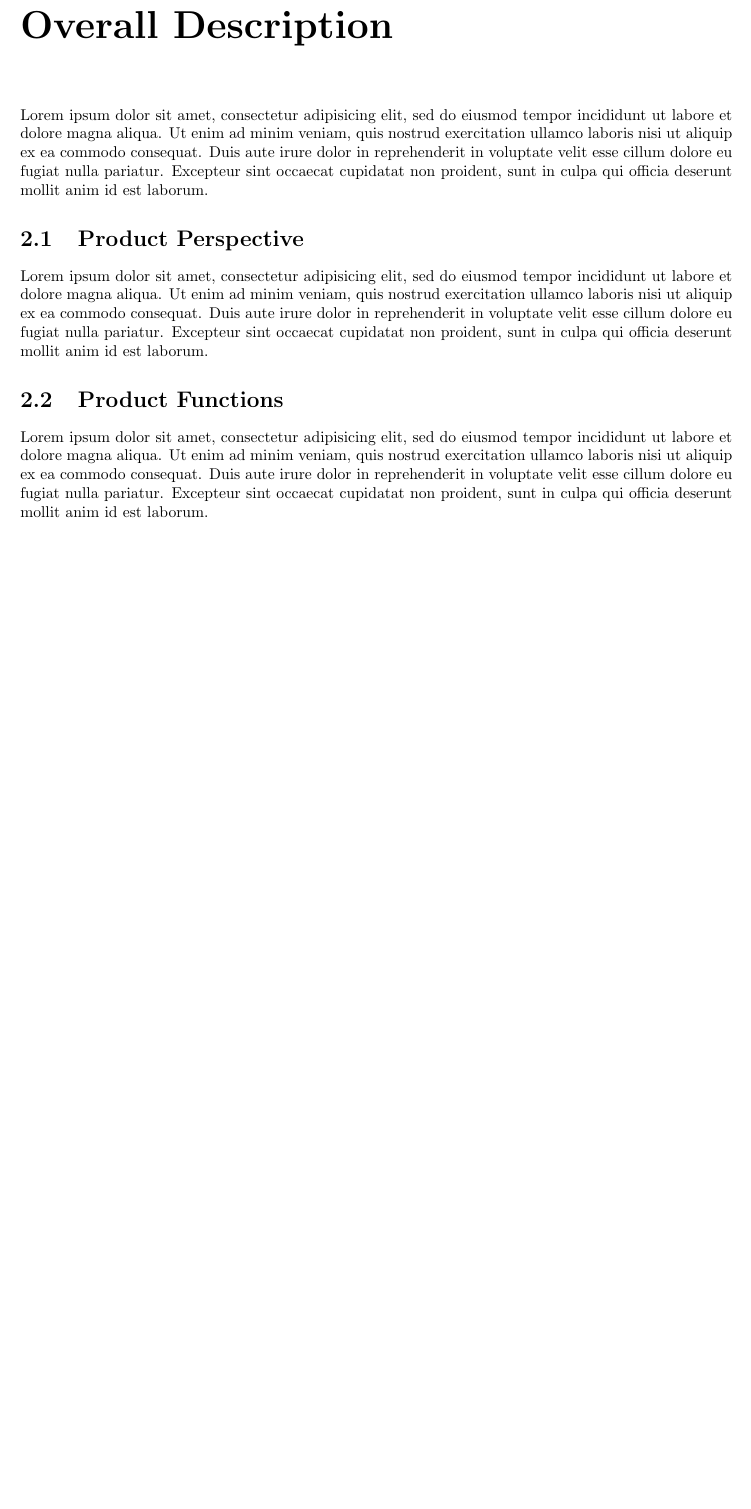
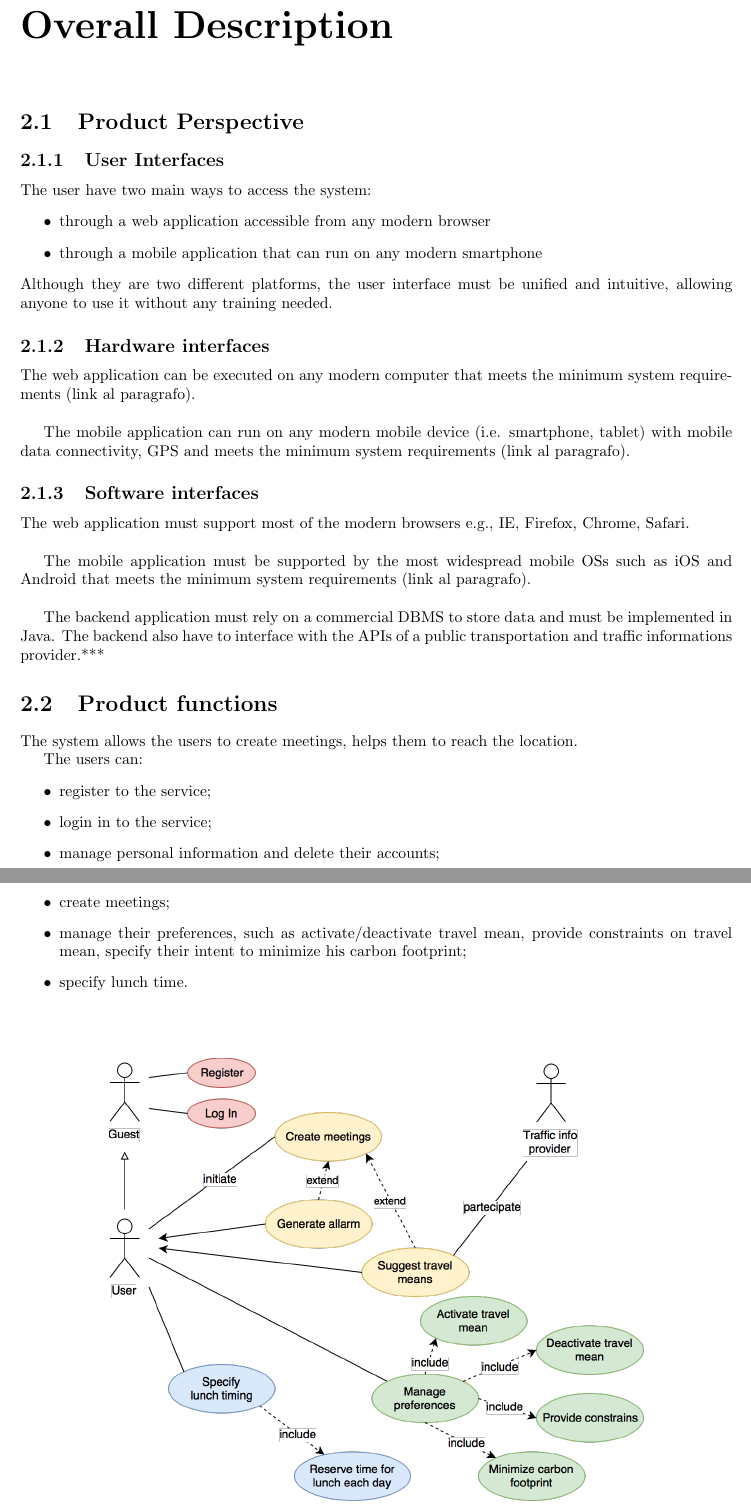
Before and after one commit to davide94/RossettoTatti, a LaTeX document (RASD.tex): part of page 6 of 12 before the commit and two parts of pages 7 and 8 of 16 after it, the two joined at a grey line, cut so that both start at the same text, the shorter picture padded with empty space. The pictures show the PDF file RASD.pdf that the author committed with the source.

Commit message:
Update RASD.tex, RASD.pdf

```diff
--- a/RASD.tex
+++ b/RASD.tex
@@ -125,27 +136,50 @@
 
 
 	\chapter{Overall Description}
-	Lorem ipsum dolor sit amet, consectetur adipisicing elit, sed do eiusmod
-	tempor incididunt ut labore et dolore magna aliqua. Ut enim ad minim veniam,
-	quis nostrud exercitation ullamco laboris nisi ut aliquip ex ea commodo
-	consequat. Duis aute irure dolor in reprehenderit in voluptate velit esse
-	cillum dolore eu fugiat nulla pariatur. Excepteur sint occaecat cupidatat non
-	proident, sunt in culpa qui officia deserunt mollit anim id est laborum.
 
 
 	\section{Product Perspective}
-	Lorem ipsum dolor sit amet, consectetur adipisicing elit, sed do eiusmod
-	tempor incididunt ut labore et dolore magna aliqua. Ut enim ad minim veniam,
-	quis nostrud exercitation ullamco laboris nisi ut aliquip ex ea commodo
-	consequat. Duis aute irure dolor in reprehenderit in voluptate velit esse
-	cillum dolore eu fugiat nulla pariatur. Excepteur sint occaecat cupidatat non
-	proident, sunt in culpa qui officia deserunt mollit anim id est laborum.
 
 
-	\section{Product Functions}
-	Lorem ipsum dolor sit amet, consectetur adipisicing elit, sed do eiusmod
-	tempor incididunt ut labore et dolore magna aliqua. Ut enim ad minim veniam,
-	quis nostrud exercitation ullamco laboris nisi ut aliquip ex ea commodo
-	consequat. Duis aute irure dolor in reprehenderit in voluptate velit esse
-	cillum dolore eu fugiat nulla pariatur. Excepteur sint occaecat cupidatat non
-	proident, sunt in culpa qui officia deserunt mollit anim id est laborum.
+	\subsection{User Interfaces}
+	The user have two main ways to access the system:
+	\begin{itemize}
+	\item through a web application accessible from any modern browser
+	\item through a mobile application that can run on any modern smartphone
+	\end{itemize}
+	Although they are two different platforms, the user interface must be unified and intuitive, allowing anyone to use it without any training needed.
+
+
+	\subsection{Hardware interfaces}
+	The web application can be executed on any modern computer that meets the minimum system requirements (link al paragrafo).
+
+	\bigskip
+	The mobile application can run on any modern mobile device (i.e. smartphone, tablet) with mobile data connectivity,  GPS and meets the minimum system requirements (link al paragrafo).
+
+
+	\subsection{Software interfaces}
+	The web application must support most of the modern browsers e.g., IE, Firefox, Chrome, Safari.
+
+	\bigskip
+	The mobile application must be supported by the most widespread mobile OSs such as iOS and Android that meets the minimum system requirements (link al paragrafo).
+
+	\bigskip
+	The backend application must rely on a commercial DBMS to store data and must be implemented in Java.
+	The backend also have to interface with the APIs of a public transportation and  traffic informations provider.***
+
+
+	\section{Product functions}
+	The system allows the users to create meetings, helps them to reach the location.
+
+	The users can:
+	\begin{itemize}
+	\item register to the service;
+	\item login in to the service;
+	\item manage personal information and delete their accounts;
+	\item create meetings;
+	\item manage their preferences, such as activate/deactivate travel mean, provide constraints on travel mean, specify their intent to minimize his carbon footprint;
+	\item specify lunch time.
+	\end{itemize}
+
+	\bigskip
+	\bigskip
@@ -152,9 +193,3 @@
 
 
 	\section{User Characteristics}
-	Lorem ipsum dolor sit amet, consectetur adipisicing elit, sed do eiusmod
-	tempor incididunt ut labore et dolore magna aliqua. Ut enim ad minim veniam,
-	quis nostrud exercitation ullamco laboris nisi ut aliquip ex ea commodo
-	consequat. Duis aute irure dolor in reprehenderit in voluptate velit esse
-	cillum dolore eu fugiat nulla pariatur. Excepteur sint occaecat cupidatat non
-	proident, sunt in culpa qui officia deserunt mollit anim id est laborum.
@@ -164,6 +200,0 @@
-	Lorem ipsum dolor sit amet, consectetur adipisicing elit, sed do eiusmod
-	tempor incididunt ut labore et dolore magna aliqua. Ut enim ad minim veniam,
-	quis nostrud exercitation ullamco laboris nisi ut aliquip ex ea commodo
-	consequat. Duis aute irure dolor in reprehenderit in voluptate velit esse
-	cillum dolore eu fugiat nulla pariatur. Excepteur sint occaecat cupidatat non
-	proident, sunt in culpa qui officia deserunt mollit anim id est laborum.
@@ -169,0 +213,9 @@
+	\section{Constraints}
+
+
+	\subsection{Regulatory policies}
+	The application must be allowed by the user to collect his/her position, through GPS.
+
+
+	\subsection{Hardware limitations}
+	\begin{itemize}
```
Also changed, not shown: RASD.pdf, img/PolimiLogo.png (added), img/UseCaseModel.png (added), img/WorldAndMachineModel.png (added), RASD.tex (107 more changed lines).
